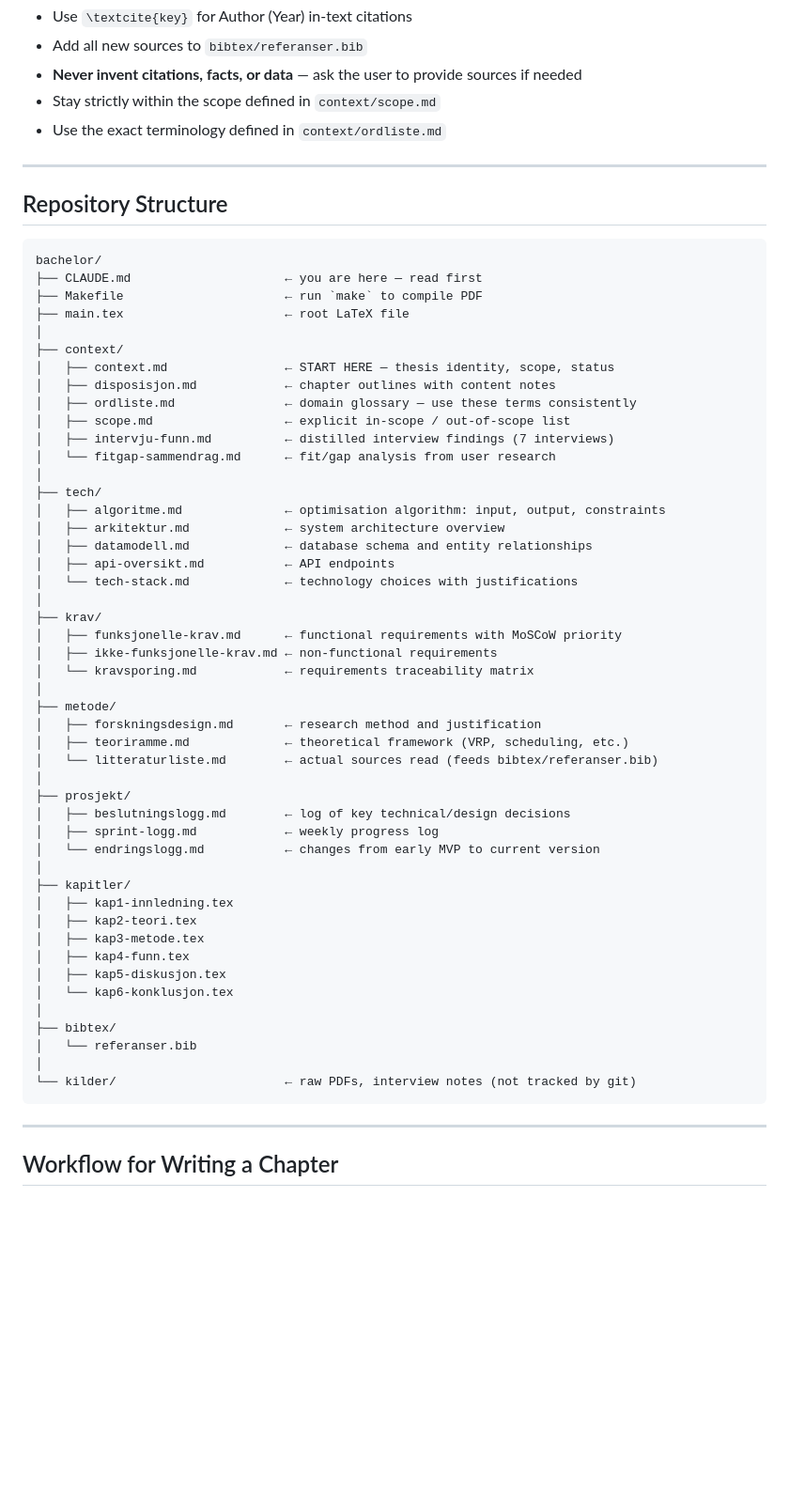
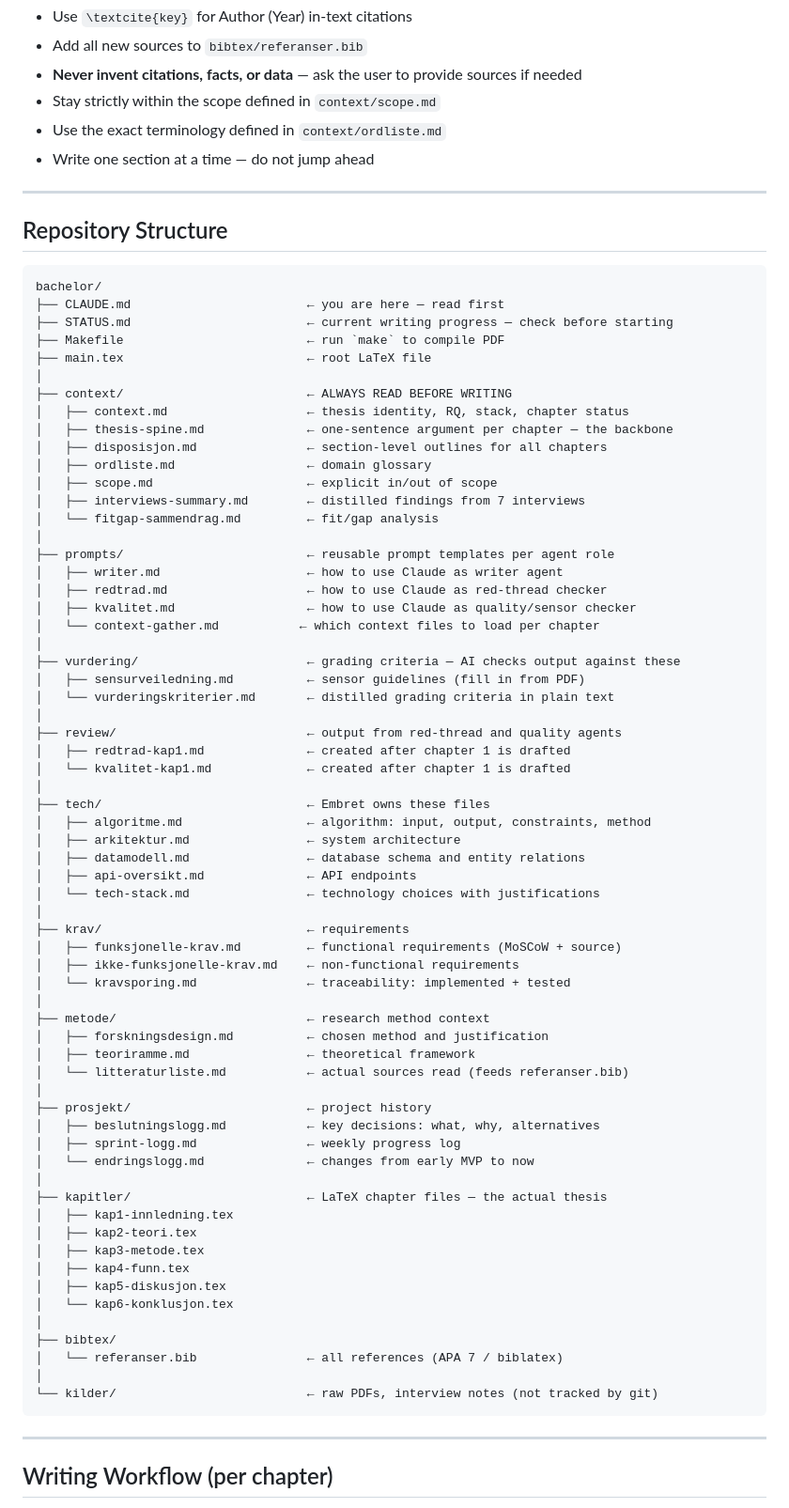
Before and after one commit to Embretr/bachelor, a Markdown page: CLAUDE.md, the part around one of its changes. Shown at 94% size. Rendered like a GitHub page; blank space fills up the shorter version.

Commit message:
Revise reading order and chapter writing workflow
Updated the order of reading materials and clarified chapter writing workflow.

````diff
--- a/CLAUDE.md
+++ b/CLAUDE.md
@@ -40,6 +41,7 @@ can review, adjust, and approve the plan via the platform.
 - **Never invent citations, facts, or data** — ask the user to provide sources if needed
 - Stay strictly within the scope defined in `context/scope.md`
 - Use the exact terminology defined in `context/ordliste.md`
+- Write one section at a time — do not jump ahead
 
 ---
 
@@ -47,41 +49,57 @@ can review, adjust, and approve the plan via the platform.
 
 ```
 bachelor/
-├── CLAUDE.md                     ← you are here — read first
-├── Makefile                      ← run `make` to compile PDF
-├── main.tex                      ← root LaTeX file
+├── CLAUDE.md                        ← you are here — read first
+├── STATUS.md                        ← current writing progress — check before starting
+├── Makefile                         ← run `make` to compile PDF
+├── main.tex                         ← root LaTeX file
 │
-├── context/
-│   ├── context.md                ← START HERE — thesis identity, scope, status
-│   ├── disposisjon.md            ← chapter outlines with content notes
-│   ├── ordliste.md               ← domain glossary — use these terms consistently
-│   ├── scope.md                  ← explicit in-scope / out-of-scope list
-│   ├── intervju-funn.md          ← distilled interview findings (7 interviews)
-│   └── fitgap-sammendrag.md      ← fit/gap analysis from user research
+├── context/                         ← ALWAYS READ BEFORE WRITING
+│   ├── context.md                   ← thesis identity, RQ, stack, chapter status
+│   ├── thesis-spine.md              ← one-sentence argument per chapter — the backbone
+│   ├── disposisjon.md               ← section-level outlines for all chapters
+│   ├── ordliste.md                  ← domain glossary
+│   ├── scope.md                     ← explicit in/out of scope
+│   ├── interviews-summary.md        ← distilled findings from 7 interviews
+│   └── fitgap-sammendrag.md         ← fit/gap analysis
 │
-├── tech/
-│   ├── algoritme.md              ← optimisation algorithm: input, output, constraints
-│   ├── arkitektur.md             ← system architecture overview
-│   ├── datamodell.md             ← database schema and entity relationships
-│   ├── api-oversikt.md           ← API endpoints
-│   └── tech-stack.md             ← technology choices with justifications
+├── prompts/                         ← reusable prompt templates per agent role
+│   ├── writer.md                    ← how to use Claude as writer agent
+│   ├── redtrad.md                   ← how to use Claude as red-thread checker
+│   ├── kvalitet.md                  ← how to use Claude as quality/sensor checker
+│   └── context-gather.md           ← which context files to load per chapter
 │
-├── krav/
-│   ├── funksjonelle-krav.md      ← functional requirements with MoSCoW priority
-│   ├── ikke-funksjonelle-krav.md ← non-functional requirements
-│   └── kravsporing.md            ← requirements traceability matrix
+├── vurdering/                       ← grading criteria — AI checks output against these
+│   ├── sensurveiledning.md          ← sensor guidelines (fill in from PDF)
+│   └── vurderingskriterier.md       ← distilled grading criteria in plain text
 │
-├── metode/
-│   ├── forskningsdesign.md       ← research method and justification
-│   ├── teoriramme.md             ← theoretical framework (VRP, scheduling, etc.)
-│   └── litteraturliste.md        ← actual sources read (feeds bibtex/referanser.bib)
+├── review/                          ← output from red-thread and quality agents
+│   ├── redtrad-kap1.md              ← created after chapter 1 is drafted
+│   └── kvalitet-kap1.md             ← created after chapter 1 is drafted
 │
-├── prosjekt/
-│   ├── beslutningslogg.md        ← log of key technical/design decisions
-│   ├── sprint-logg.md            ← weekly progress log
-│   └── endringslogg.md           ← changes from early MVP to current version
+├── tech/                            ← Embret owns these files
+│   ├── algoritme.md                 ← algorithm: input, output, constraints, method
+│   ├── arkitektur.md                ← system architecture
+│   ├── datamodell.md                ← database schema and entity relations
+│   ├── api-oversikt.md              ← API endpoints
+│   └── tech-stack.md                ← technology choices with justifications
 │
-├── kapitler/
+├── krav/                            ← requirements
+│   ├── funksjonelle-krav.md         ← functional requirements (MoSCoW + source)
+│   ├── ikke-funksjonelle-krav.md    ← non-functional requirements
+│   └── kravsporing.md               ← traceability: implemented + tested
+│
+├── metode/                          ← research method context
+│   ├── forskningsdesign.md          ← chosen method and justification
+│   ├── teoriramme.md                ← theoretical framework
+│   └── litteraturliste.md           ← actual sources read (feeds referanser.bib)
+│
+├── prosjekt/                        ← project history
+│   ├── beslutningslogg.md           ← key decisions: what, why, alternatives
+│   ├── sprint-logg.md               ← weekly progress log
+│   └── endringslogg.md              ← changes from early MVP to now
+│
+├── kapitler/                        ← LaTeX chapter files — the actual thesis
 │   ├── kap1-innledning.tex
 │   ├── kap2-teori.tex
 │   ├── kap3-metode.tex
@@ -90,12 +108,12 @@ bachelor/
 │   └── kap6-konklusjon.tex
 │
 ├── bibtex/
-│   └── referanser.bib
+│   └── referanser.bib               ← all references (APA 7 / biblatex)
 │
-└── kilder/                       ← raw PDFs, interview notes (not tracked by git)
+└── kilder/                          ← raw PDFs, interview notes (not tracked by git)
 ```
 
 ---
 
-## Workflow for Writing a Chapter
+## Writing Workflow (per chapter)
 
````
Also changed, not shown: other parts of CLAUDE.md (+15 -10 lines).
